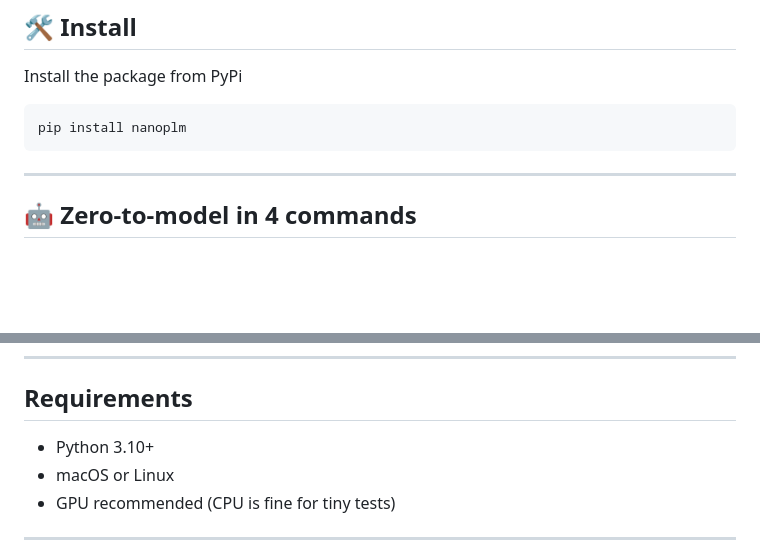
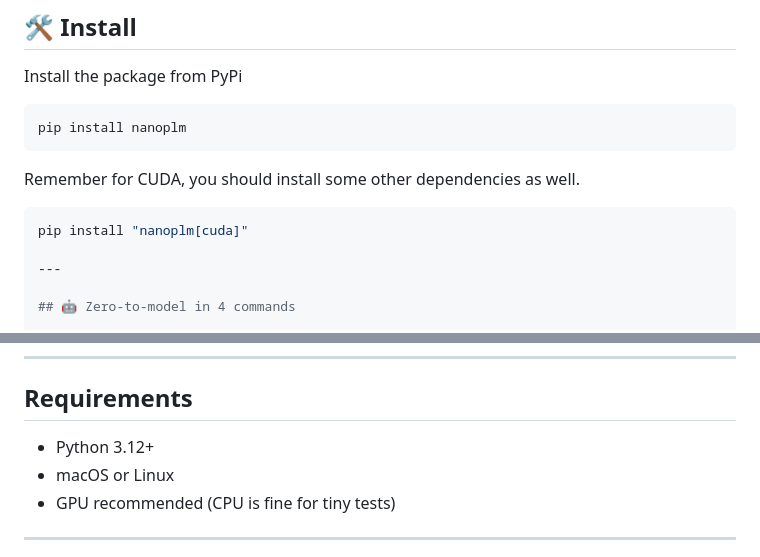
Before and after one commit to peymanvahidi/nanoplm, a Markdown page: README.md, 2 parts joined by grey strips. Rendered like a GitHub page; blank space fills up the shorter version.

````diff
--- a/README.md
+++ b/README.md
@@ -30,6 +30,9 @@ Install the package from PyPi
 ```bash
 pip install nanoplm
 ```
+Remember for CUDA, you should install some other dependencies as well.
+```bash
+pip install "nanoplm[cuda]"
 
 ---
 
@@ -318,7 +338,7 @@ Tip: Paths are resolved relative to where you run the command (not where the YAM
 
 ## Requirements
 
-- Python 3.10+
+- Python 3.12+
 - macOS or Linux
 - GPU recommended (CPU is fine for tiny tests)
 
````
Also changed, not shown: other parts of README.md (+32 -15 lines).
